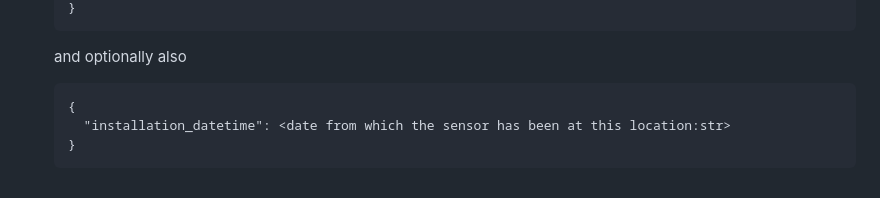
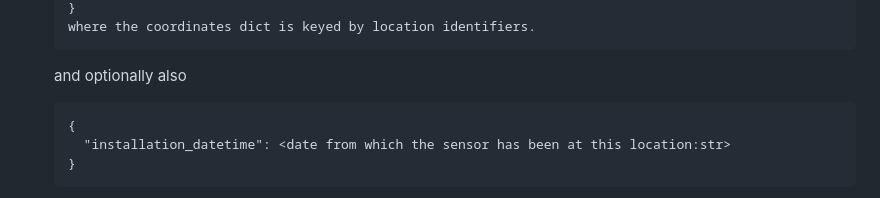
Before and after one commit to alan-turing-institute/DTBase, a Markdown page: dtbase/backend/README.md, the part around one of its changes. Drawn GitHub-style.

````diff
--- a/dtbase/backend/README.md
+++ b/dtbase/backend/README.md
@@ -173,4 +173,5 @@ The endpoints are:
     }
+    where the coordinates dict is keyed by location identifiers.
     ```
     and optionally also
     ```
````
Also changed, not shown: other parts of dtbase/backend/README.md (+1 -1 lines).
